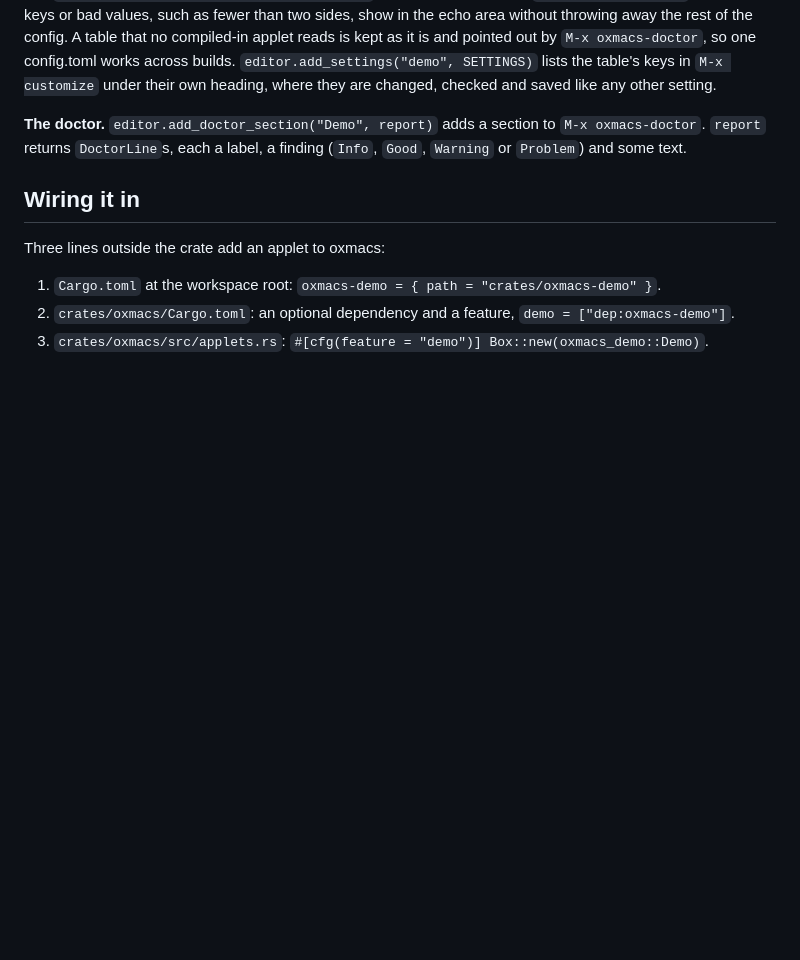
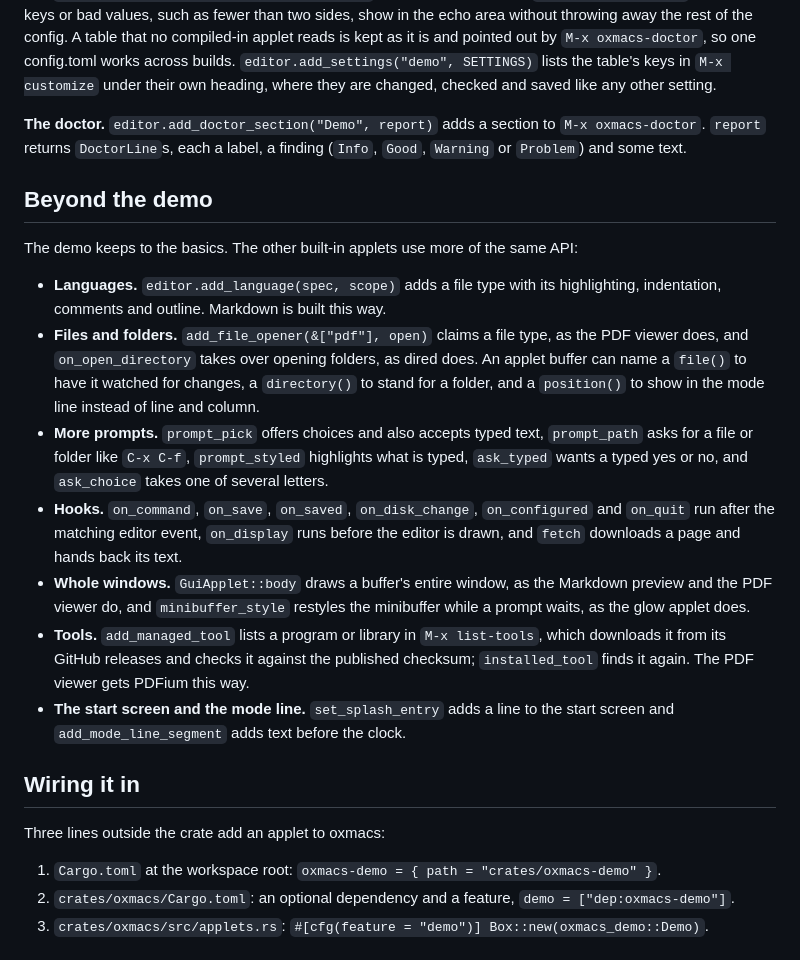
Before and after one commit to collide2954/oxmacs, a Markdown page: crates/oxmacs-demo/README.md, the part around the change. GitHub-like rendering; blank space fills up the shorter version.

Commit message:
Describe the newer applet hooks in the demo guide and note the security update

```diff
--- a/crates/oxmacs-demo/README.md
+++ b/crates/oxmacs-demo/README.md
@@ -38,8 +38,19 @@ An applet is an ordinary Rust crate. It depends on `oxmacs-core` (and on `oxmacs
 
 **The doctor.** `editor.add_doctor_section("Demo", report)` adds a section to `M-x oxmacs-doctor`. `report` returns `DoctorLine`s, each a label, a finding (`Info`, `Good`, `Warning` or `Problem`) and some text.
 
+## Beyond the demo
+
+The demo keeps to the basics. The other built-in applets use more of the same API:
+
+- **Languages.** `editor.add_language(spec, scope)` adds a file type with its highlighting, indentation, comments and outline. Markdown is built this way.
+- **Files and folders.** `add_file_opener(&["pdf"], open)` claims a file type, as the PDF viewer does, and `on_open_directory` takes over opening folders, as dired does. An applet buffer can name a `file()` to have it watched for changes, a `directory()` to stand for a folder, and a `position()` to show in the mode line instead of line and column.
+- **More prompts.** `prompt_pick` offers choices and also accepts typed text, `prompt_path` asks for a file or folder like `C-x C-f`, `prompt_styled` highlights what is typed, `ask_typed` wants a typed yes or no, and `ask_choice` takes one of several letters.
+- **Hooks.** `on_command`, `on_save`, `on_saved`, `on_disk_change`, `on_configured` and `on_quit` run after the matching editor event, `on_display` runs before the editor is drawn, and `fetch` downloads a page and hands back its text.
+- **Whole windows.** `GuiApplet::body` draws a buffer's entire window, as the Markdown preview and the PDF viewer do, and `minibuffer_style` restyles the minibuffer while a prompt waits, as the glow applet does.
+- **Tools.** `add_managed_tool` lists a program or library in `M-x list-tools`, which downloads it from its GitHub releases and checks it against the published checksum; `installed_tool` finds it again. The PDF viewer gets PDFium this way.
+- **The start screen and the mode line.** `set_splash_entry` adds a line to the start screen and `add_mode_line_segment` adds text before the clock.
+
 ## Wiring it in
-
 Three lines outside the crate add an applet to oxmacs:
 
 1. `Cargo.toml` at the workspace root: `oxmacs-demo = { path = "crates/oxmacs-demo" }`.
```
Also changed, not shown: CHANGELOG.md (+4 -0 lines).
